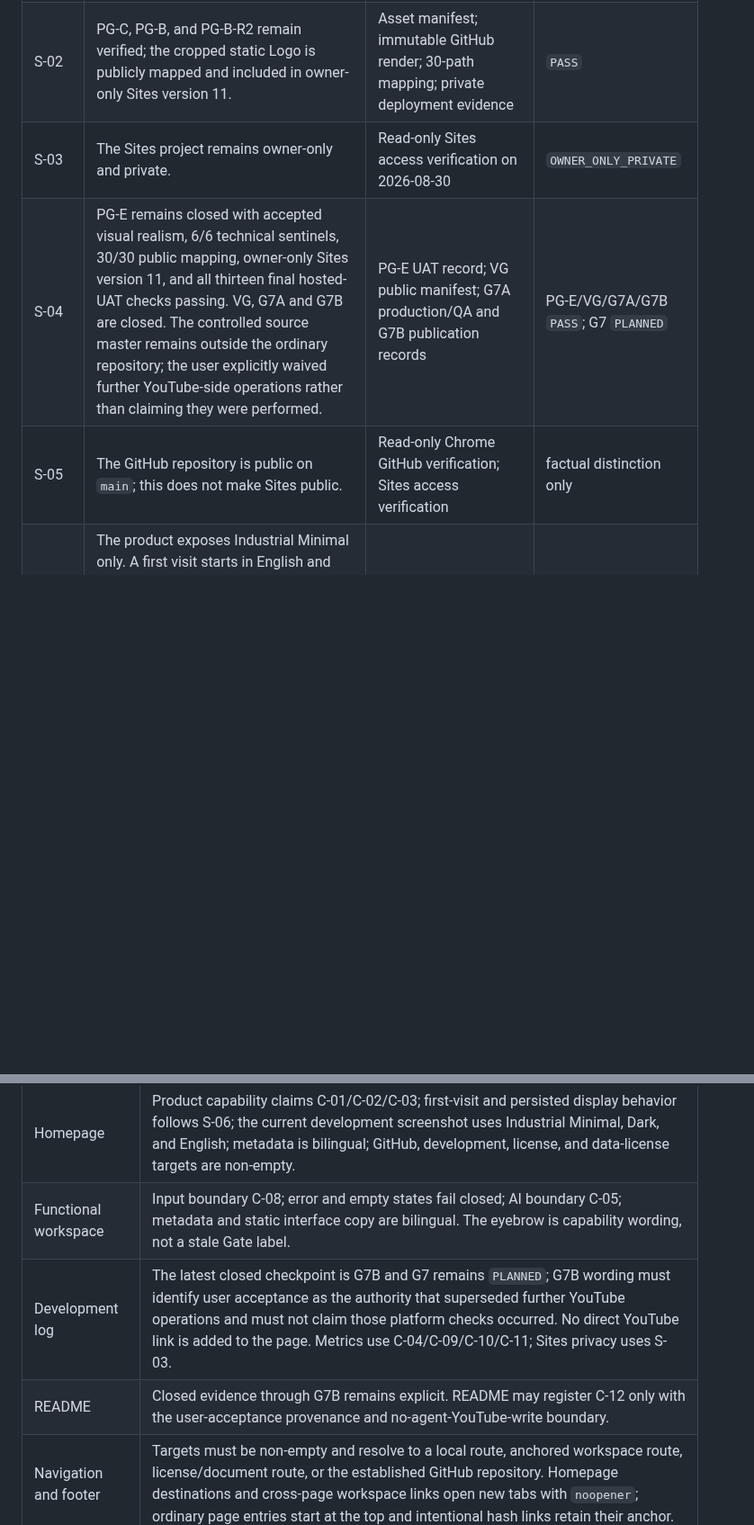
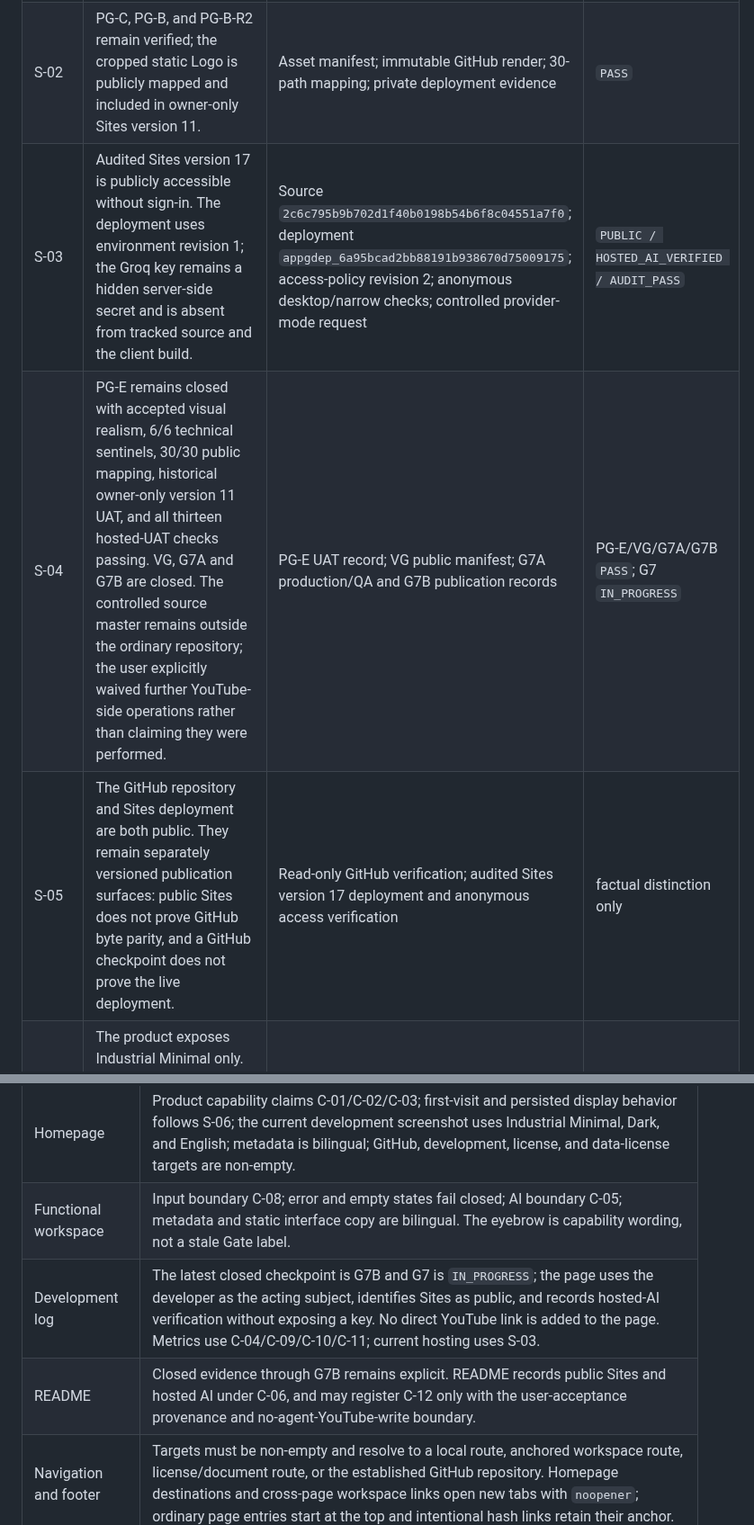
Before and after one commit to delongwangshu49-hub/ifc-clashtrace, a Markdown page: docs/content-claim-ledger.md, 2 parts joined by grey strips. Shown at 90% size. Drawn GitHub-style; blank space fills up the shorter version.

```diff
--- a/docs/content-claim-ledger.md
+++ b/docs/content-claim-ledger.md
@@ -18,7 +18,7 @@ This ledger controls factual claims in the homepage, functional workspace, devel
 | S-02 | PG-C, PG-B, and PG-B-R2 remain verified; the cropped static Logo is publicly mapped and included in owner-only Sites version 11. | Asset manifest; immutable GitHub render; 30-path mapping; private deployment evidence | `PASS` |
-| S-03 | The Sites project remains owner-only and private. | Read-only Sites access verification on 2026-08-30 | `OWNER_ONLY_PRIVATE` |
-| S-04 | PG-E remains closed with accepted visual realism, 6/6 technical sentinels, 30/30 public mapping, owner-only Sites version 11, and all thirteen final hosted-UAT checks passing. VG, G7A and G7B are closed. The controlled source master remains outside the ordinary repository; the user explicitly waived further YouTube-side operations rather than claiming they were performed. | PG-E UAT record; VG public manifest; G7A production/QA and G7B publication records | PG-E/VG/G7A/G7B `PASS`; G7 `PLANNED` |
-| S-05 | The GitHub repository is public on `main`; this does not make Sites public. | Read-only Chrome GitHub verification; Sites access verification | factual distinction only |
+| S-03 | Audited Sites version 17 is publicly accessible without sign-in. The deployment uses environment revision 1; the Groq key remains a hidden server-side secret and is absent from tracked source and the client build. | Source `2c6c795b9b702d1f40b0198b54b6f8c04551a7f0`; deployment `appgdep_6a95bcad2bb88191b938670d75009175`; access-policy revision 2; anonymous desktop/narrow checks; controlled provider-mode request | `PUBLIC / HOSTED_AI_VERIFIED / AUDIT_PASS` |
+| S-04 | PG-E remains closed with accepted visual realism, 6/6 technical sentinels, 30/30 public mapping, historical owner-only version 11 UAT, and all thirteen hosted-UAT checks passing. VG, G7A and G7B are closed. The controlled source master remains outside the ordinary repository; the user explicitly waived further YouTube-side operations rather than claiming they were performed. | PG-E UAT record; VG public manifest; G7A production/QA and G7B publication records | PG-E/VG/G7A/G7B `PASS`; G7 `IN_PROGRESS` |
+| S-05 | The GitHub repository and Sites deployment are both public. They remain separately versioned publication surfaces: public Sites does not prove GitHub byte parity, and a GitHub checkpoint does not prove the live deployment. | Read-only GitHub verification; audited Sites version 17 deployment and anonymous access verification | factual distinction only |
 | S-06 | The product exposes Industrial Minimal only. A first visit starts in English and Dark; language and appearance choices persist across later visits and apply before the first visible frame. Homepage destinations open in new tabs; non-anchored workspace/development entries start at the top, while intentional hash links retain their target. | Master plan D-085/L-0091; executable entry tests; PG-F browser verification | `PASS` |
 
 ## Product and evidence claims
@@ -44,8 +44,8 @@ This ledger controls factual claims in the homepage, functional workspace, devel
 |---|---|
 | Homepage | Product capability claims C-01/C-02/C-03; first-visit and persisted display behavior follows S-06; the current development screenshot uses Industrial Minimal, Dark, and English; metadata is bilingual; GitHub, development, license, and data-license targets are non-empty. |
 | Functional workspace | Input boundary C-08; error and empty states fail closed; AI boundary C-05; metadata and static interface copy are bilingual. The eyebrow is capability wording, not a stale Gate label. |
-| Development log | The latest closed checkpoint is G7B and G7 remains `PLANNED`; G7B wording must identify user acceptance as the authority that superseded further YouTube operations and must not claim those platform checks occurred. No direct YouTube link is added to the page. Metrics use C-04/C-09/C-10/C-11; Sites privacy uses S-03. |
-| README | Closed evidence through G7B remains explicit. README may register C-12 only with the user-acceptance provenance and no-agent-YouTube-write boundary. |
+| Development log | The latest closed checkpoint is G7B and G7 is `IN_PROGRESS`; the page uses the developer as the acting subject, identifies Sites as public, and records hosted-AI verification without exposing a key. No direct YouTube link is added to the page. Metrics use C-04/C-09/C-10/C-11; current hosting uses S-03. |
+| README | Closed evidence through G7B remains explicit. README records public Sites and hosted AI under C-06, and may register C-12 only with the user-acceptance provenance and no-agent-YouTube-write boundary. |
 | Navigation and footer | Targets must be non-empty and resolve to a local route, anchored workspace route, license/document route, or the established GitHub repository. Homepage destinations and cross-page workspace links open new tabs with `noopener`; ordinary page entries start at the top and intentional hash links retain their anchor. |
 | Metadata | Page title and description preserve the same product and progress scope in Simplified Chinese and English. |
 | Error and empty states | Missing input, no selected file, zero filtered records, unsupported input, provider failure, and incomplete geometry must not imply success or completion. |
```
Also changed, not shown: other parts of docs/content-claim-ledger.md (+8 -8 lines).
